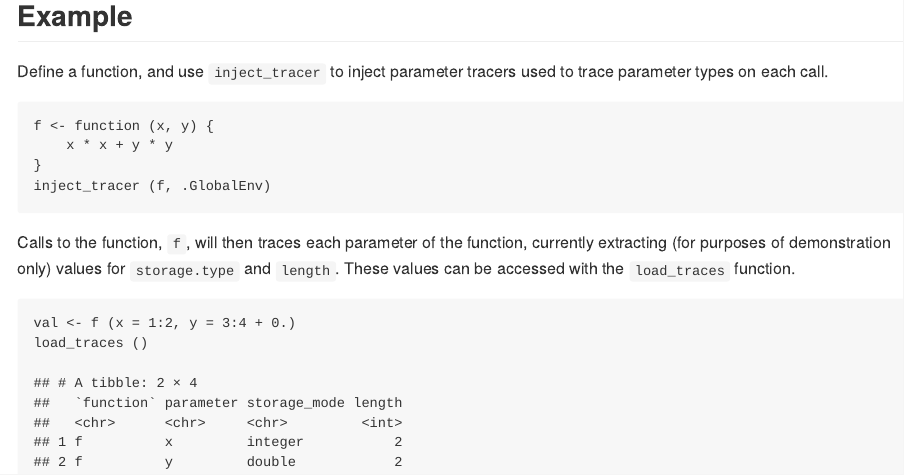
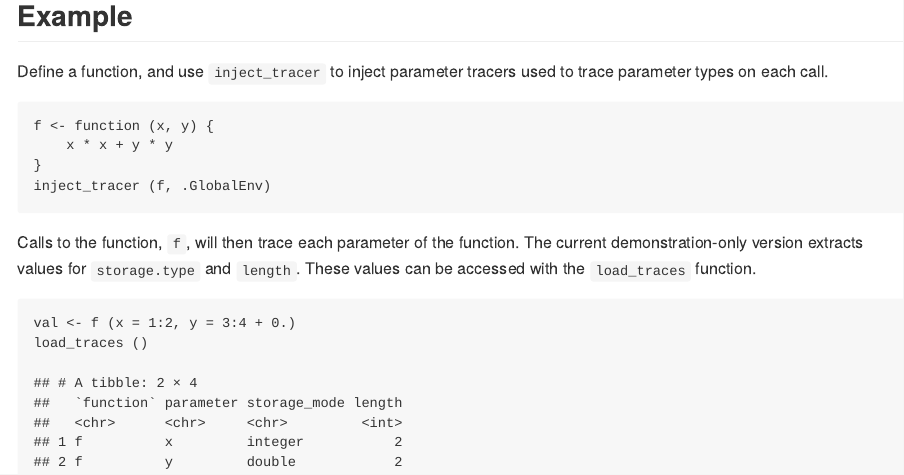
Before and after one commit to mpadge/typetracer, an R Markdown document (README.Rmd): the page in a window 1100 px wide, from 230 px down. The pictures show the output file README.md that the author committed with the source, drawn offline in the style of GitHub; badge pictures from the web are left out.

Commit message:
update readme

````diff
--- a/README.Rmd
+++ b/README.Rmd
@@ -37,10 +37,9 @@ f <- function (x, y) {
 inject_tracer (f, .GlobalEnv)
 ```
 
-Calls to the function, `f`, will then traces each parameter of the function,
-currently extracting (for purposes of demonstration only) values for
-`storage.type` and `length`. These values can be accessed with the
-`load_traces` function.
+Calls to the function, `f`, will then trace each parameter of the function. The
+current demonstration-only version extracts values for `storage.type` and
+`length`. These values can be accessed with the `load_traces` function.
 
 ```{r read-trace}
 val <- f (x = 1:2, y = 3:4 + 0.)
--- a/codemeta.json
+++ b/codemeta.json
@@ -8,7 +8,7 @@
   "description": "Trace function parameter types.",
   "name": "typetracer: Trace Function Parameter Types",
   "license": "https://spdx.org/licenses/MIT",
-  "version": "0.0.0.016",
+  "version": "0.0.0.017",
   "programmingLanguage": {
     "@type": "ComputerLanguage",
     "name": "R",
````
Also changed, not shown: README.md, 1 other file.
